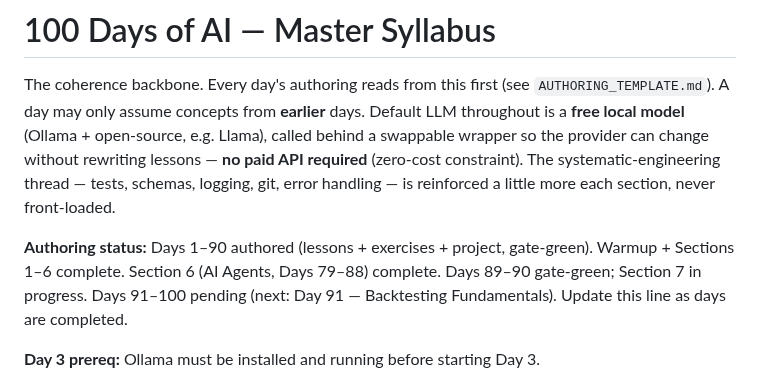
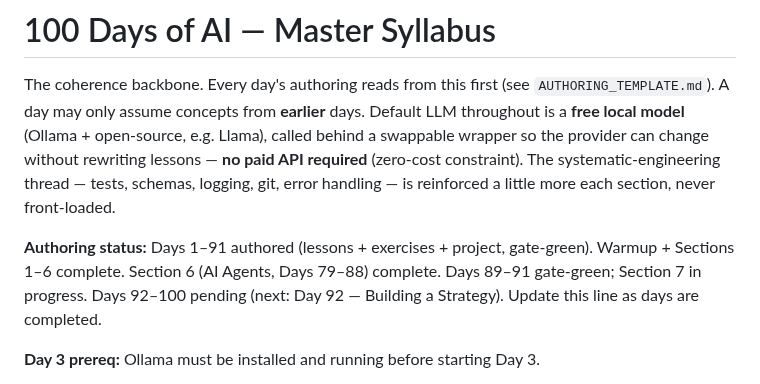
Before and after one commit to Katiehey/100-Days-of-AI---The-Complete-AI-Engineering-Bootcamp, a Markdown page: SYLLABUS.md, the part around the change. Drawn GitHub-style.

Commit message:
Day 091: update CONCEPTS.md + SYLLABUS.md ledger — Day 91 gate-green
Co-Authored-By: Claude Sonnet 4.6 <noreply@anthropic.com>

```diff
--- a/SYLLABUS.md
+++ b/SYLLABUS.md
@@ -8,7 +8,7 @@ rewriting lessons — **no paid API required** (zero-cost constraint). The
 systematic-engineering thread — tests, schemas, logging, git, error handling —
 is reinforced a little more each section, never front-loaded.
 
-**Authoring status:** Days 1–90 authored (lessons + exercises + project, gate-green). Warmup + Sections 1–6 complete. Section 6 (AI Agents, Days 79–88) complete. Days 89–90 gate-green; Section 7 in progress. Days 91–100 pending (next: Day 91 — Backtesting Fundamentals).
+**Authoring status:** Days 1–91 authored (lessons + exercises + project, gate-green). Warmup + Sections 1–6 complete. Section 6 (AI Agents, Days 79–88) complete. Days 89–91 gate-green; Section 7 in progress. Days 92–100 pending (next: Day 92 — Building a Strategy).
 Update this line as days are completed.
 
 **Day 3 prereq:** Ollama must be installed and running before starting Day 3.
```
Also changed, not shown: CONCEPTS.md (+1 -0 lines).
